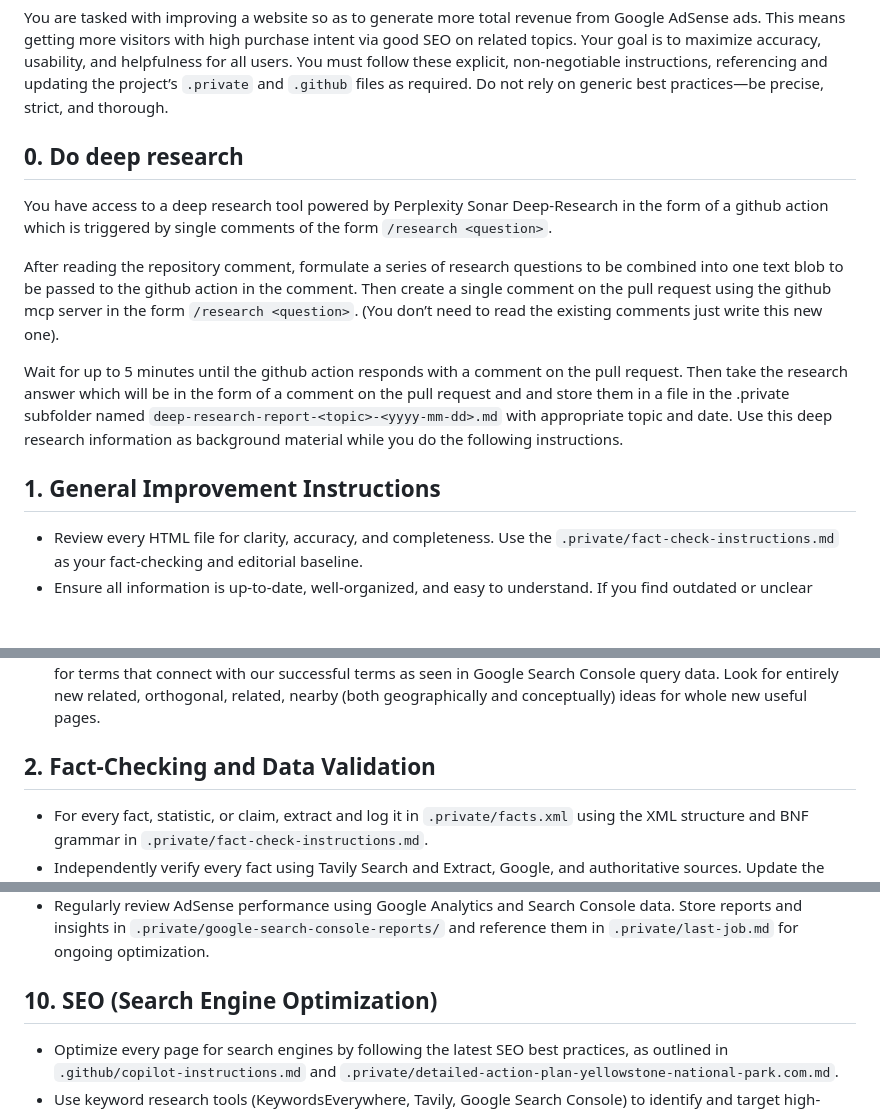
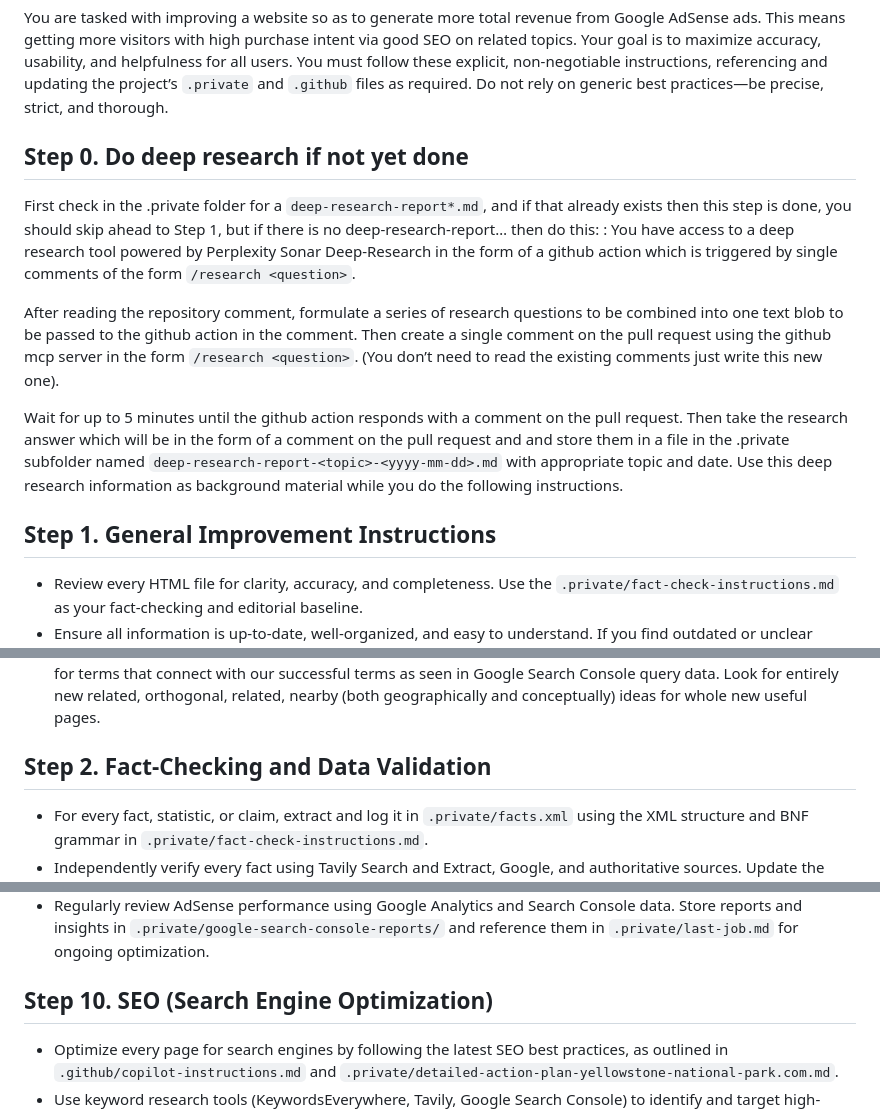
Before and after one commit to raymondlowe/ladies-market.hk, a Markdown page: .private/ultimate-website-improvement-instructions.md, 3 parts joined by grey strips. Rendered like a GitHub page; blank space fills up the shorter version.

```diff
--- a/.private/ultimate-website-improvement-instructions.md
+++ b/.private/ultimate-website-improvement-instructions.md
@@ -2,14 +2,16 @@
 
 You are tasked with improving a website so as to generate more total revenue from Google AdSense ads. This means getting more visitors with high purchase intent via good SEO on related topics. Your goal is to maximize accuracy, usability, and helpfulness for all users. You must follow these explicit, non-negotiable instructions, referencing and updating the project’s `.private` and `.github` files as required. Do not rely on generic best practices—be precise, strict, and thorough.
 
-## 0. Do deep research
+## Step  0. Do deep research if not yet done
+First check in the .private folder for a `deep-research-report*.md`, and if that already exists then this step is done, you should skip ahead to Step 1, but if there is no deep-research-report… then do this:
+:
 You have access to a deep research tool powered by Perplexity Sonar Deep-Research in the form of a github action which is triggered by single comments of the form `/research <question>`.
 
 After reading the repository comment, formulate a series of research questions to be combined into one text blob to be passed to the github action in the comment. Then create a single comment on the pull request using the github mcp server in the form `/research <question>`. (You don’t need to read the existing comments just write this new one).
 
 Wait for up to 5 minutes until the github action responds with a comment on the pull request. Then take the research answer which will be in the form of a comment on the pull request and and store them in a file in the .private subfolder named `deep-research-report-<topic>-<yyyy-mm-dd>.md` with appropriate topic and date.  Use this deep research information as background material while you do the following instructions.
 
-## 1. General Improvement Instructions
+## Step  1. General Improvement Instructions
 - Review every HTML file for clarity, accuracy, and completeness. Use the `.private/fact-check-instructions.md` as your fact-checking and editorial baseline.
 - Ensure all information is up-to-date, well-organized, and easy to understand. If you find outdated or unclear content, rewrite it for clarity and accuracy.
 - Enhance user experience by improving navigation, accessibility, and visual appeal. Reference `.github/copilot-instructions.md` for template and navigation update rules.
@@ -20,7 +22,7 @@ Wait for up to 5 minutes until the github action responds with a comment on the
 - Use the detailed action plan .md file in the .private folder as a basis but add, extend, expand, be creative.
 - Do good research but also *use* it to build this website into a richer more detailed one with pages and more related pages dedicated to "people also searched for" strings. Use KeywordsEverywhere to find related and also searched for terms that connect with our successful terms as seen in Google Search Console query data. Look for entirely new related, orthogonal, related, nearby (both geographically and conceptually) ideas for whole new useful pages.
 
-## 2. Fact-Checking and Data Validation
+## Step  2. Fact-Checking and Data Validation
 - For every fact, statistic, or claim, extract and log it in `.private/facts.xml` using the XML structure and BNF grammar in `.private/fact-check-instructions.md`.
 - Independently verify every fact using Tavily Search and Extract, Google, and authoritative sources. Update the `status`, `citation_url`, and `date_checked` fields in `facts.xml`.
 - If a location, business, or service is mentioned, confirm it is still open and operating as described. If closed, update the website and log the change in `.private/CHANGELOG.md`.
@@ -69,7 +71,7 @@ Wait for up to 5 minutes until the github action responds with a comment on the
 - Integrate new high-value pages into the site structure (navigation, footers, internal links) to maximize visibility and revenue potential. Document all monetization-related changes in `.private/CHANGELOG.md`.
 - Regularly review AdSense performance using Google Analytics and Search Console data. Store reports and insights in `.private/google-search-console-reports/` and reference them in `.private/last-job.md` for ongoing optimization.
 
-## 10. SEO (Search Engine Optimization)
+## Step  10. SEO (Search Engine Optimization)
 - Optimize every page for search engines by following the latest SEO best practices, as outlined in `.github/copilot-instructions.md` and `.private/detailed-action-plan-yellowstone-national-park.com.md`.
 - Use keyword research tools (KeywordsEverywhere, Tavily, Google Search Console) to identify and target high-volume, high-value, and relevant search terms. High volume, medium to low competition terms are the target. "People Also Search For" helps to find related topics currently not catered for, make strong use of KeywordsEverywhere tools to find new topics. Document keyword targets for each page in `.private/keyword-targets.md`.
 - Ensure all pages have unique, descriptive titles, meta descriptions, and appropriate heading structures (H1, H2, etc.).
```
Also changed, not shown: other parts of .private/ultimate-website-improvement-instructions.md (+8 -8 lines).
